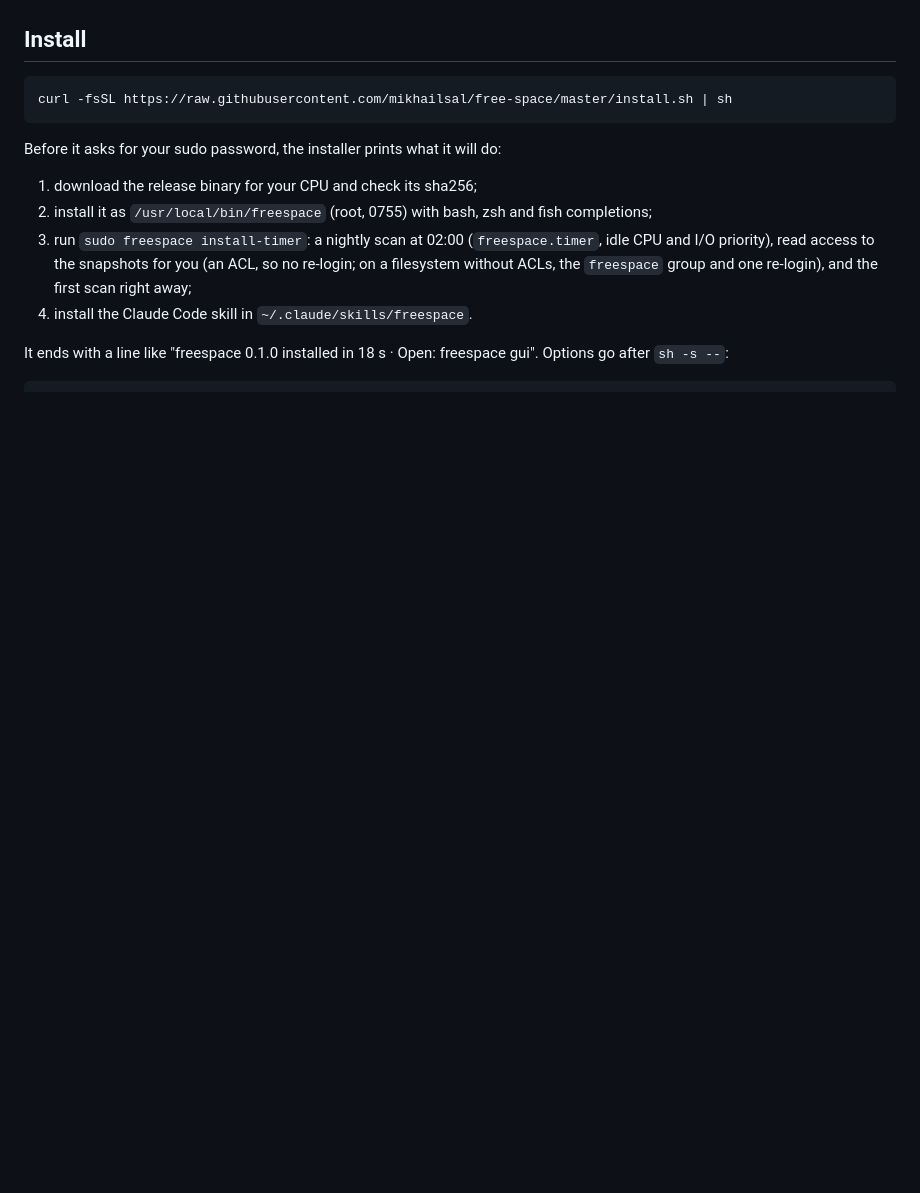
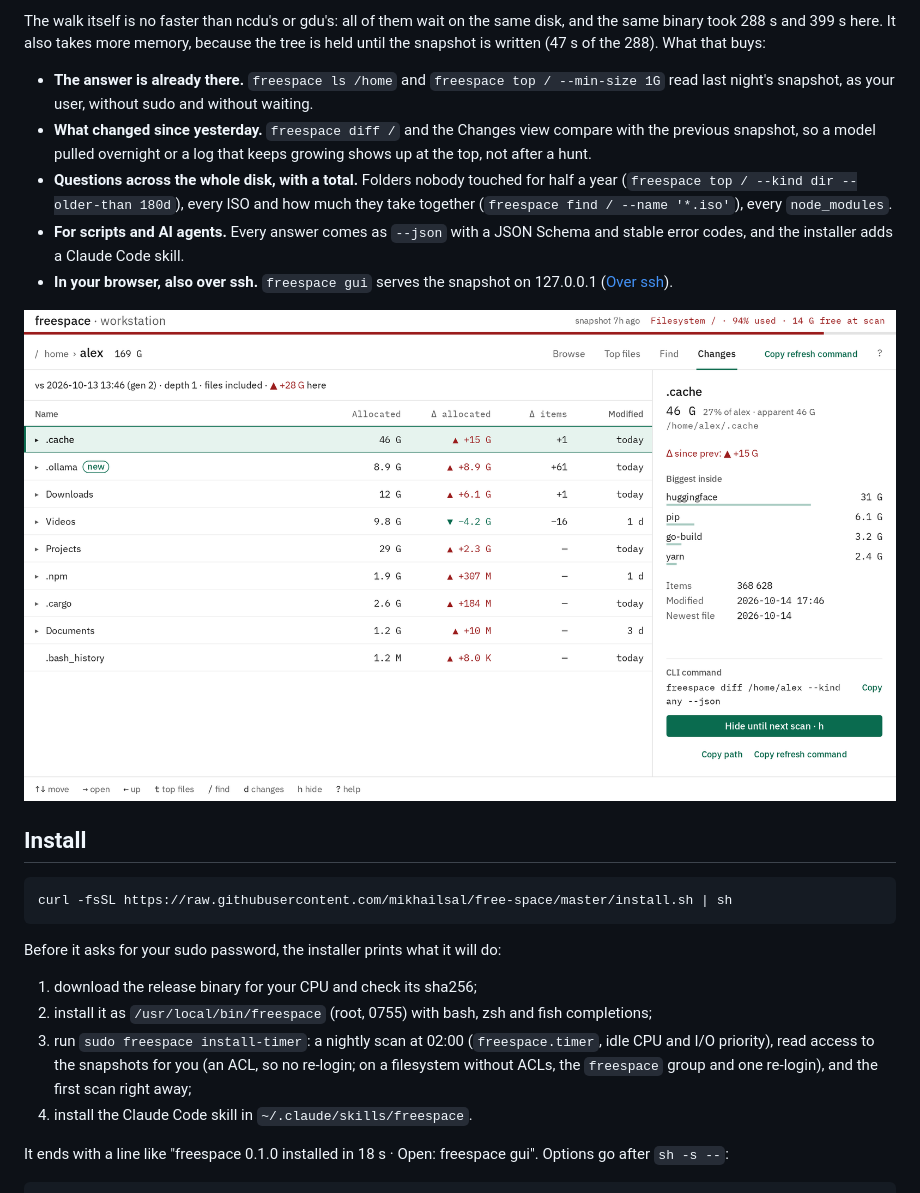
Before and after one commit to mikhailsal/free-space, a Markdown page: README.md, the part around one of its changes. GitHub-like rendering; pictures changed too: docs/img/gui-changes.png (added); blank space fills up the shorter version.

```diff
--- a/README.md
+++ b/README.md
@@ -8,3 +22,12 @@ Linux with systemd, x86_64 and aarch64. One static binary, MIT licensed.
+The walk itself is no faster than ncdu's or gdu's: all of them wait on the same disk, and the same binary took 288 s and 399 s here. It also takes more memory, because the tree is held until the snapshot is written (47 s of the 288). What that buys:
+
+- **The answer is already there.** `freespace ls /home` and `freespace top / --min-size 1G` read last night's snapshot, as your user, without sudo and without waiting.
+- **What changed since yesterday.** `freespace diff /` and the Changes view compare with the previous snapshot, so a model pulled overnight or a log that keeps growing shows up at the top, not after a hunt.
+- **Questions across the whole disk, with a total.** Folders nobody touched for half a year (`freespace top / --kind dir --older-than 180d`), every ISO and how much they take together (`freespace find / --name '*.iso'`), every `node_modules`.
+- **For scripts and AI agents.** Every answer comes as `--json` with a JSON Schema and stable error codes, and the installer adds a Claude Code skill.
+- **In your browser, also over ssh.** `freespace gui` serves the snapshot on 127.0.0.1 ([Over ssh](#over-ssh)).
+
+![freespace gui, Changes: the home folder grew by 28 G since the previous scan; .cache +15 G, .ollama new with 8.9 G, Downloads +6.1 G, Videos −4.2 G](docs/img/gui-changes.png)
 
 ## Install
 
```
Also changed, not shown: other parts of README.md (+16 -2 lines), docs/benchmarks.md (+29 -8 lines), docs/img/gui.png, 4 other files.
